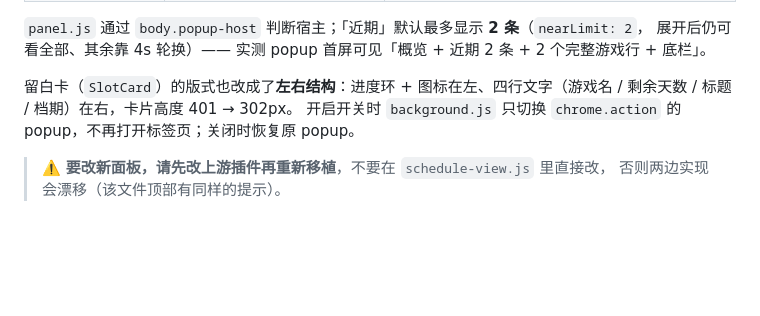
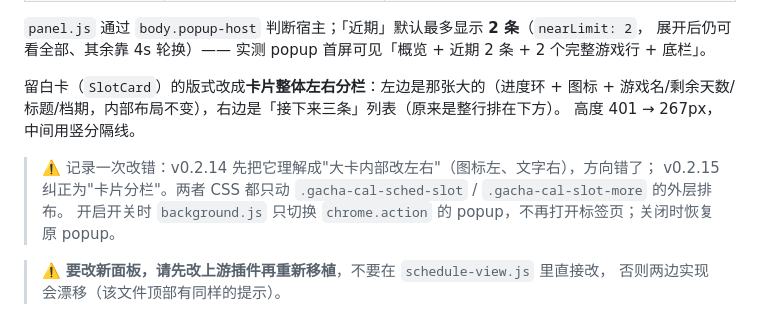
Before and after one commit to EastMG/gacha-calendar-extension, a Markdown page: README_Dev.md, the part around the change. Rendered like a GitHub page; blank space fills up the shorter version.

```diff
--- a/README_Dev.md
+++ b/README_Dev.md
@@ -172,8 +172,12 @@ npm run test:domains       # 测守卫自身：该失败时失败、该通过时
 `panel.js` 通过 `body.popup-host` 判断宿主；「近期」默认最多显示 **2 条**（`nearLimit: 2`，
 展开后仍可看全部、其余靠 4s 轮换）—— 实测 popup 首屏可见「概览 + 近期 2 条 + 2 个完整游戏行 + 底栏」。
 
-留白卡（`SlotCard`）的版式也改成了**左右结构**：进度环 + 图标在左、四行文字（游戏名 / 剩余天数 /
-标题 / 档期）在右，卡片高度 401 → 302px。
+留白卡（`SlotCard`）的版式改成**卡片整体左右分栏**：左边是那张大的（进度环 + 图标 +
+游戏名/剩余天数/标题/档期，内部布局不变），右边是「接下来三条」列表（原来是整行排在下方）。
+高度 401 → 267px，中间用竖分隔线。
+
+> ⚠️ 记录一次改错：v0.2.14 先把它理解成"大卡内部改左右"（图标左、文字右），方向错了；
+> v0.2.15 纠正为"卡片分栏"。两者 CSS 都只动 `.gacha-cal-sched-slot` / `.gacha-cal-slot-more` 的外层排布。
 开启开关时 `background.js` 只切换 `chrome.action` 的 popup，不再打开标签页；关闭时恢复原 popup。
 
 > ⚠️ **要改新面板，请先改上游插件再重新移植**，不要在 `schedule-view.js` 里直接改，
```
Also changed, not shown: README.md (+2 -1 lines), store/PUBLISHING.md (+2 -1 lines), assets/panel-slot.png, 3 other files.
